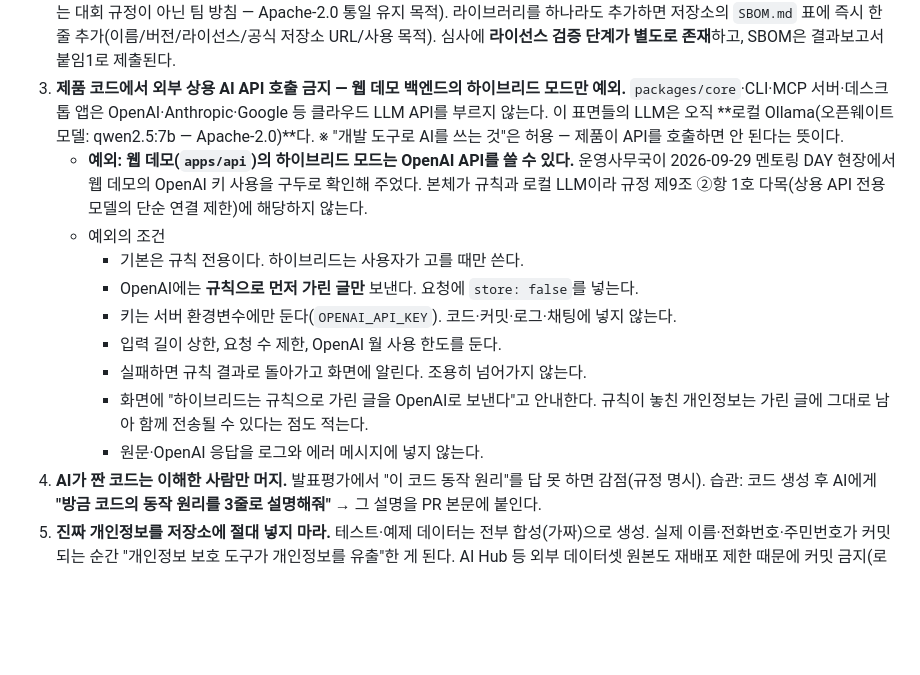
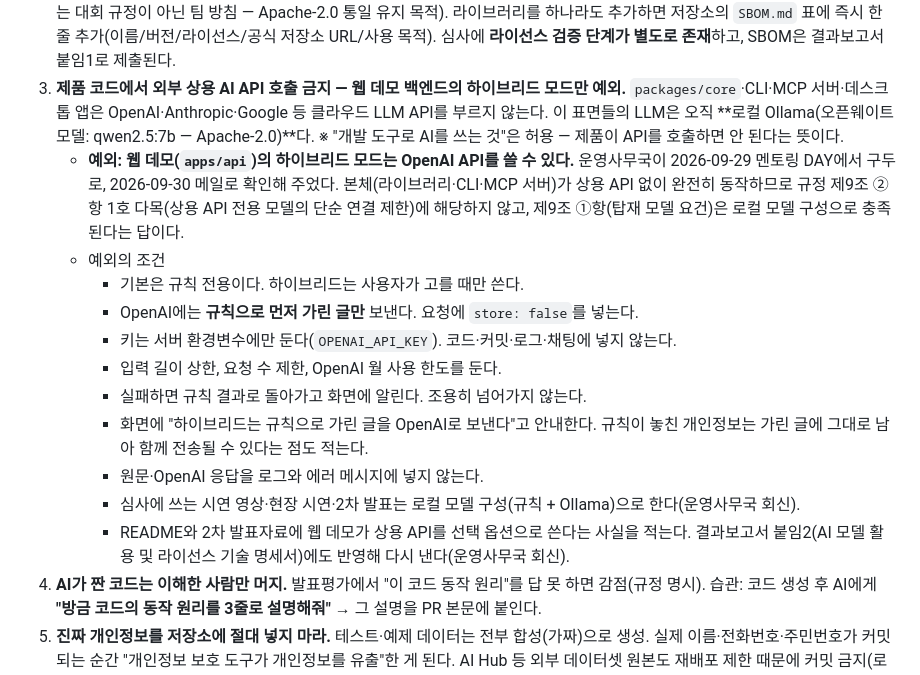
Before and after one commit to ChoHyeonChan/maskingtape, a Markdown page: CLAUDE.md, the part around the change. Drawn GitHub-style; blank space fills up the shorter version.

Commit message:
docs(repo): 운영사무국 9/30 서면 회신을 규칙에 반영한다 (#544)
- 근거를 "9/29 구두, 9/30 메일"로 적는다.
- 조건 두 줄 추가: 심사 시연(영상·현장·2차 발표)은 로컬 구성으로 한다.
  README·2차 발표자료에 선택 옵션을 명시하고 결과보고서 붙임2에 반영해 다시 낸다.

Co-Authored-By: Claude Opus 5.5 <noreply@anthropic.com>

```diff
--- a/CLAUDE.md
+++ b/CLAUDE.md
@@ -14,7 +14,7 @@
 1. **라이선스는 Apache-2.0 하나로 통일.** 모든 새 파일은 이 라이선스로 작성. 다른 라이선스의 코드를 복사해 붙이지 마라 (스택오버플로/블로그 코드 포함 — AI에게 "처음부터 작성"을 시켜라). 새 소스 파일(`.py` `.ts` `.tsx` `.css` `.html` `.dart`) 맨 위에는 `SPDX-FileCopyrightText: 2026 The maskingtape Authors`와 `SPDX-License-Identifier: Apache-2.0` 두 줄을 언어별 주석으로 넣어라. CI(`scripts/check_license_headers.py`)가 검사하고, 언어별 예시는 CONTRIBUTING.md 「라이선스 규칙」에 있다.
 2. **의존성 추가 전 라이선스 확인 필수.** 허용: MIT, Apache-2.0, BSD, ISC. **금지: GPL·AGPL·SSPL·비상업 전용 라이선스**(GPL 금지는 대회 규정이 아닌 팀 방침 — Apache-2.0 통일 유지 목적). 라이브러리를 하나라도 추가하면 저장소의 `SBOM.md` 표에 즉시 한 줄 추가(이름/버전/라이선스/공식 저장소 URL/사용 목적). 심사에 **라이선스 검증 단계가 별도로 존재**하고, SBOM은 결과보고서 붙임1로 제출된다.
 3. **제품 코드에서 외부 상용 AI API 호출 금지 — 웹 데모 백엔드의 하이브리드 모드만 예외.** `packages/core`·CLI·MCP 서버·데스크톱 앱은 OpenAI·Anthropic·Google 등 클라우드 LLM API를 부르지 않는다. 이 표면들의 LLM은 오직 **로컬 Ollama(오픈웨이트 모델: qwen2.5:7b — Apache-2.0)**다. ※ "개발 도구로 AI를 쓰는 것"은 허용 — 제품이 API를 호출하면 안 된다는 뜻이다.
-   - **예외: 웹 데모(`apps/api`)의 하이브리드 모드는 OpenAI API를 쓸 수 있다.** 운영사무국이 2026-09-29 멘토링 DAY 현장에서 웹 데모의 OpenAI 키 사용을 구두로 확인해 주었다. 본체가 규칙과 로컬 LLM이라 규정 제9조 ②항 1호 다목(상용 API 전용 모델의 단순 연결 제한)에 해당하지 않는다.
+   - **예외: 웹 데모(`apps/api`)의 하이브리드 모드는 OpenAI API를 쓸 수 있다.** 운영사무국이 2026-09-29 멘토링 DAY에서 구두로, 2026-09-30 메일로 확인해 주었다. 본체(라이브러리·CLI·MCP 서버)가 상용 API 없이 완전히 동작하므로 규정 제9조 ②항 1호 다목(상용 API 전용 모델의 단순 연결 제한)에 해당하지 않고, 제9조 ①항(탑재 모델 요건)은 로컬 모델 구성으로 충족된다는 답이다.
    - 예외의 조건
      - 기본은 규칙 전용이다. 하이브리드는 사용자가 고를 때만 쓴다.
      - OpenAI에는 **규칙으로 먼저 가린 글만** 보낸다. 요청에 `store: false`를 넣는다.
@@ -23,6 +23,8 @@
      - 실패하면 규칙 결과로 돌아가고 화면에 알린다. 조용히 넘어가지 않는다.
      - 화면에 "하이브리드는 규칙으로 가린 글을 OpenAI로 보낸다"고 안내한다. 규칙이 놓친 개인정보는 가린 글에 그대로 남아 함께 전송될 수 있다는 점도 적는다.
      - 원문·OpenAI 응답을 로그와 에러 메시지에 넣지 않는다.
+     - 심사에 쓰는 시연 영상·현장 시연·2차 발표는 로컬 모델 구성(규칙 + Ollama)으로 한다(운영사무국 회신).
+     - README와 2차 발표자료에 웹 데모가 상용 API를 선택 옵션으로 쓴다는 사실을 적는다. 결과보고서 붙임2(AI 모델 활용 및 라이선스 기술 명세서)에도 반영해 다시 낸다(운영사무국 회신).
 4. **AI가 짠 코드는 이해한 사람만 머지.** 발표평가에서 "이 코드 동작 원리"를 답 못 하면 감점(규정 명시). 습관: 코드 생성 후 AI에게 **"방금 코드의 동작 원리를 3줄로 설명해줘"** → 그 설명을 PR 본문에 붙인다.
 5. **진짜 개인정보를 저장소에 절대 넣지 마라.** 테스트·예제 데이터는 전부 합성(가짜)으로 생성. 실제 이름·전화번호·주민번호가 커밋되는 순간 "개인정보 보호 도구가 개인정보를 유출"한 게 된다. AI Hub 등 외부 데이터셋 원본도 재배포 제한 때문에 커밋 금지(로컬에서만 사용).
 6. **다른 프로젝트 코드 이식 금지.** 팀원이 다른 해커톤·과제·대회에서 만든 코드를 이 저장소로 가져오지 마라. 모든 코드는 이 대회 기간에 새로 작성한다 (중복수혜·모방 규정 대응).
```
